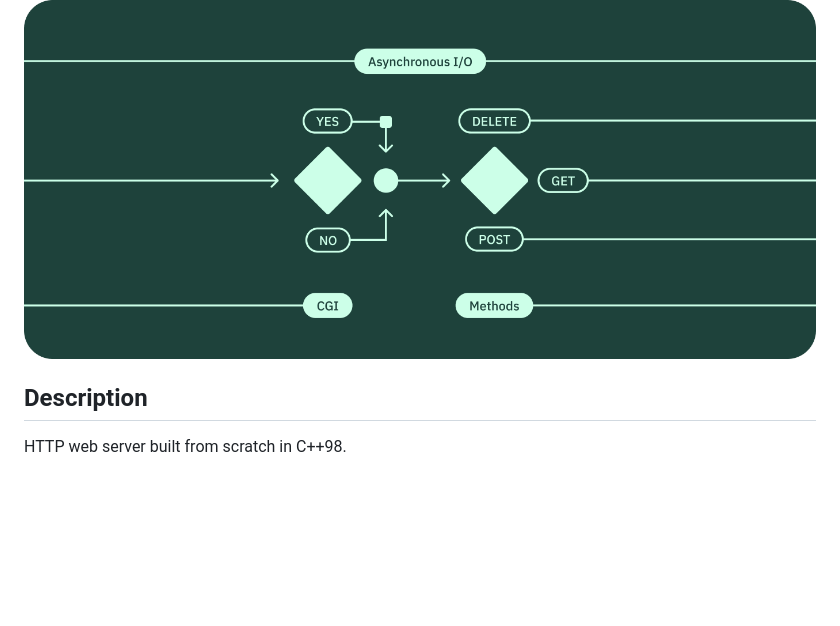
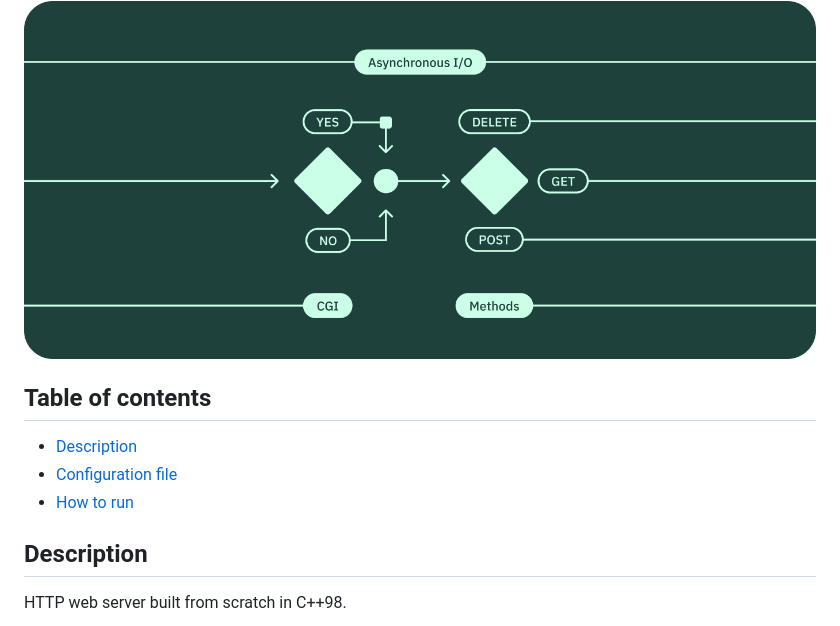
Before and after one commit to Kopfdreher/webserv, a Markdown page: README.md, the part around the change. Drawn GitHub-style; blank space fills up the shorter version.

Commit message:
Add table of contents

```diff
--- a/README.md
+++ b/README.md
@@ -3,6 +3,12 @@
 # webserv
 
 <img src="assets/webserv-banner.png" alt="webserv project banner" width="100%">
+
+## Table of contents
+
+- [Description](#description)
+- [Configuration file](#configuration-file)
+- [How to run](#how-to-run)
 
 ## Description
 
```
